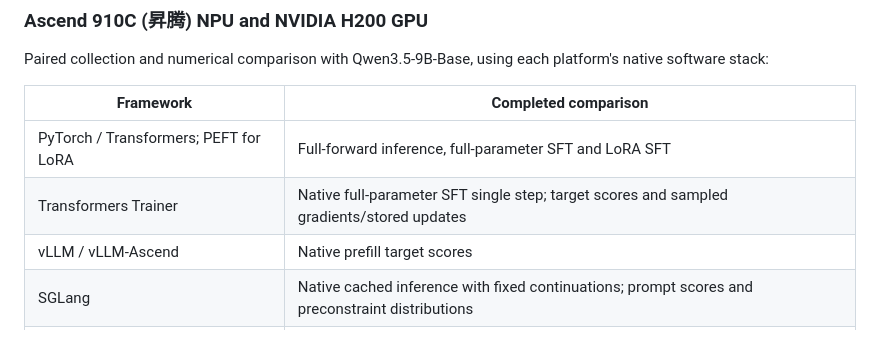
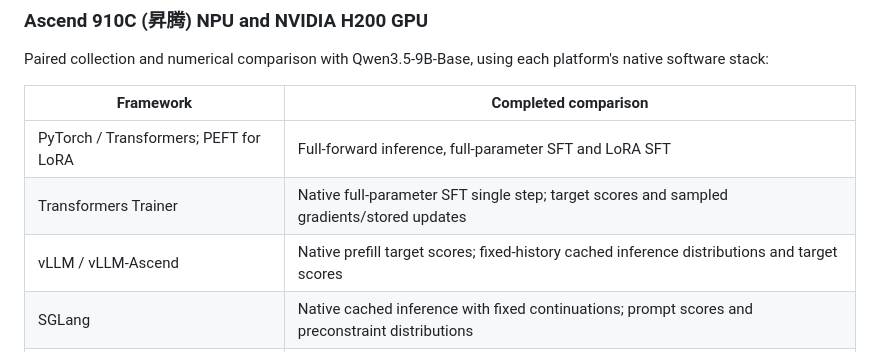
Before and after one commit to satsuki2486441738/precision-skills, a Markdown page: README.md, the part around the change. Drawn GitHub-style.

Commit message:
Document native vLLM fixed-history cached inference coverage

```diff
--- a/README.md
+++ b/README.md
@@ -29,7 +29,7 @@ Paired collection and numerical comparison with Qwen3.5-9B-Base, using each plat
 |---|---|
 | PyTorch / Transformers; PEFT for LoRA | Full-forward inference, full-parameter SFT and LoRA SFT |
 | Transformers Trainer | Native full-parameter SFT single step; target scores and sampled gradients/stored updates |
-| vLLM / vLLM-Ascend | Native prefill target scores |
+| vLLM / vLLM-Ascend | Native prefill target scores; fixed-history cached inference distributions and target scores |
 | SGLang | Native cached inference with fixed continuations; prompt scores and preconstraint distributions |
 | TRL | Fixed-trajectory GRPO action scores, loss, gradients and one-step parameter updates |
 | verl / FSDP2 | Fixed-trajectory GRPO action scores, loss, gradients and one-step parameter updates |
```
Also changed, not shown: README.zh-CN.md (+1 -1 lines).
